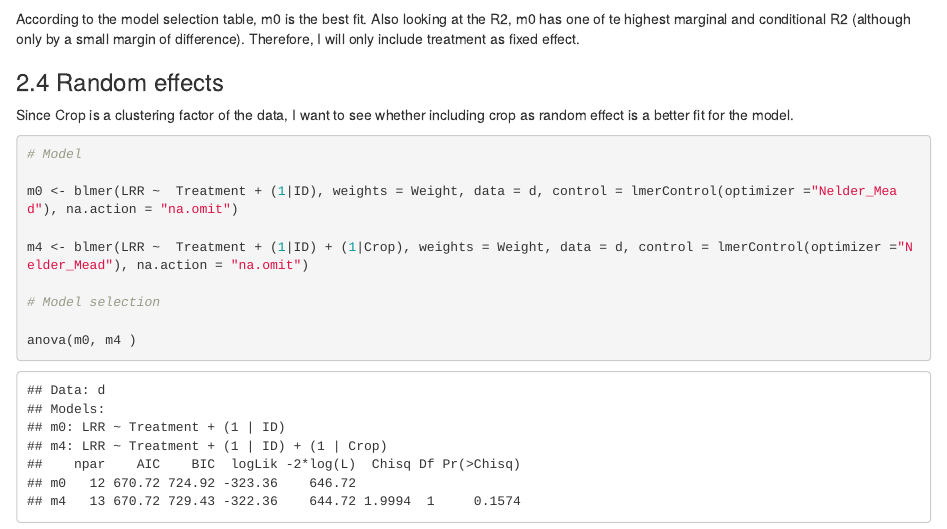
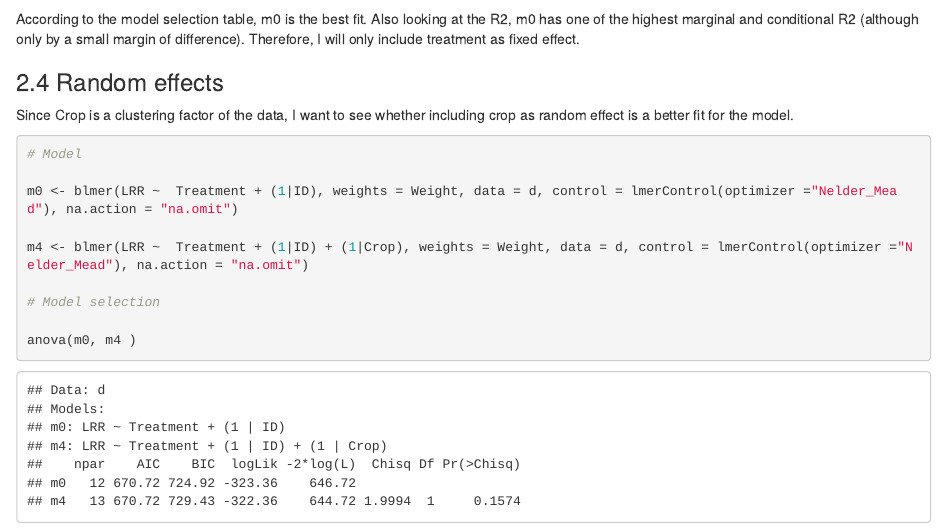
Before and after one commit to CristinaRaw/NHM_MMA, an R Markdown document (Scripts/05.Analysis/26.Analysis_LRR.Rmd): the page in a window 1100 px wide, from 4870 px down. Rendered offline with R 4.5, knitr and Pandoc, with nearby package versions; some code elsewhere in the file could not run offline.

Commit message:
Fixed typo

````diff
--- a/Scripts/05.Analysis/26.Analysis_LRR.Rmd
+++ b/Scripts/05.Analysis/26.Analysis_LRR.Rmd
@@ -178,7 +178,7 @@ r.squaredGLMM(m2)
 r.squaredGLMM(m3)
 
 ```
-According to the model selection table, m0 is the best fit. Also looking at the R2, m0 has one of te highest marginal and conditional R2 (although only by a small margin of difference). Therefore, I will only include treatment as fixed effect.
+According to the model selection table, m0 is the best fit. Also looking at the R2, m0 has one of the highest marginal and conditional R2 (although only by a small margin of difference). Therefore, I will only include treatment as fixed effect.
 
 ### 2.4 Random effects
 
````
